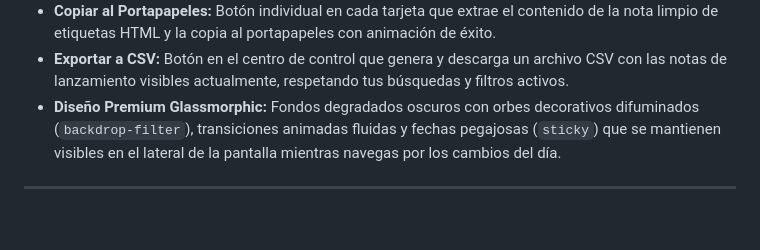
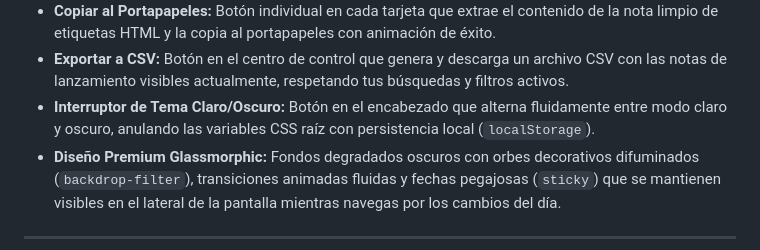
Before and after one commit to YamilVLR1104/agy-apps-event-talks-app, a Markdown page: README.md, the part around the change. GitHub-like rendering; blank space fills up the shorter version.

Commit message:
Documentar utilidades de tema Claro/Oscuro en README

```diff
--- a/README.md
+++ b/README.md
@@ -22,6 +22,7 @@ Una aplicación web moderna y de alta fidelidad construida con Python Flask (bac
   - **Selección Múltiple:** Haz clic en varias tarjetas de notas para seleccionarlas (se iluminarán y activarán su casilla de verificación). Una barra flotante se deslizará desde la parte inferior permitiéndote tuitear un resumen formateado de todas las notas seleccionadas, acortando fechas y texto automáticamente para ajustarse al límite estricto de 280 caracteres de Twitter.
 - **Copiar al Portapapeles:** Botón individual en cada tarjeta que extrae el contenido de la nota limpio de etiquetas HTML y la copia al portapapeles con animación de éxito.
 - **Exportar a CSV:** Botón en el centro de control que genera y descarga un archivo CSV con las notas de lanzamiento visibles actualmente, respetando tus búsquedas y filtros activos.
+- **Interruptor de Tema Claro/Oscuro:** Botón en el encabezado que alterna fluidamente entre modo claro y oscuro, anulando las variables CSS raíz con persistencia local (`localStorage`).
 - **Diseño Premium Glassmorphic:** Fondos degradados oscuros con orbes decorativos difuminados (`backdrop-filter`), transiciones animadas fluidas y fechas pegajosas (`sticky`) que se mantienen visibles en el lateral de la pantalla mientras navegas por los cambios del día.
 
 ---
```
